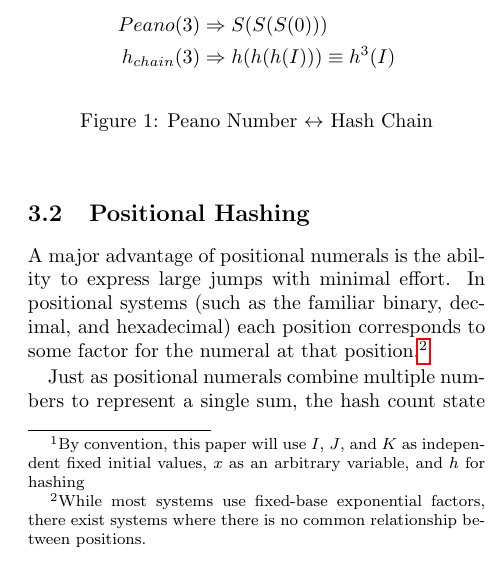
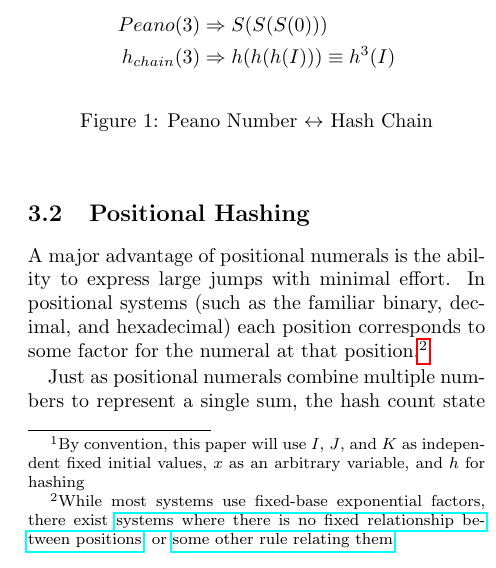
Before and after one commit to fission-codes/skip-ratchet-paper, a LaTeX paper (skip-ratchet.tex): part of one column of page 2 of 9, cut so that both start at the same text. Compiled offline with pdfLaTeX.

Commit message:
Link to mixed-radix and factorial NS

```diff
--- a/skip-ratchet.tex
+++ b/skip-ratchet.tex
@@ -70,7 +70,7 @@
 
     \subsection{Positional Hashing}
 
-    A major advantage of positional numerals is the ability to express large jumps with minimal effort. In positional systems (such as the familiar binary, decimal, and hexadecimal) each position corresponds to some factor for the numeral at that position.\footnote{While most systems use fixed-base exponential factors, there exist systems where there is no common relationship between positions.}
+    A major advantage of positional numerals is the ability to express large jumps with minimal effort. In positional systems (such as the familiar binary, decimal, and hexadecimal) each position corresponds to some factor for the numeral at that position.\footnote{While most systems use fixed-base exponential factors, there exist \href{https://en.wikipedia.org/wiki/Mixed_radix}{systems where there is no fixed relationship between positions}, or \href{https://en.wikipedia.org/wiki/Factorial_number_system}{some other rule relating them}.}
 
     \begin{figure}[h]
        	\centering
```
Also changed, not shown: skip-ratchet.pdf.
